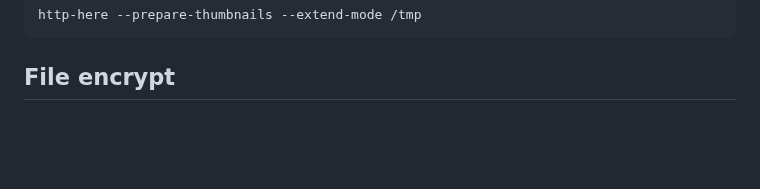
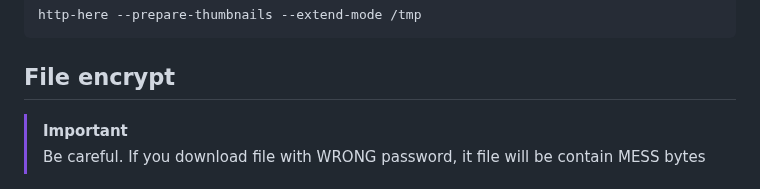
Before and after one commit to western/http-here, a Markdown page: README.md, the part around one of its changes. Drawn GitHub-style; blank space fills up the shorter version.

```diff
--- a/README.md
+++ b/README.md
@@ -102,6 +102,9 @@ http-here --prepare-thumbnails --extend-mode /tmp
 
 ## File encrypt
 
+> [!IMPORTANT]
+> Be careful. If you download file with WRONG password, it file will be contain MESS bytes
+
 <p align="center">
     <img src="https://github.com/western/http-here/blob/dev/doc/code_to_encrypt2.png?raw=true"  >
 
```
Also changed, not shown: other parts of README.md (+2 -0 lines).
